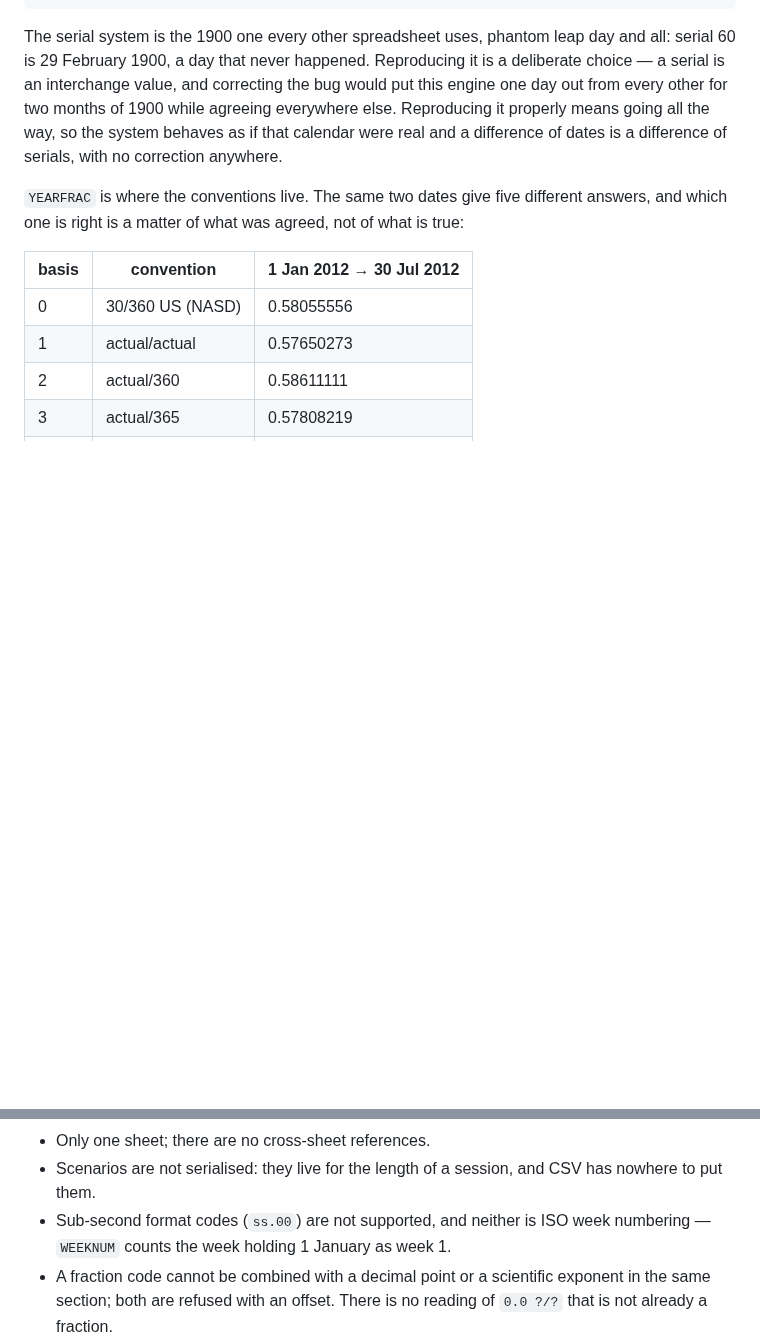
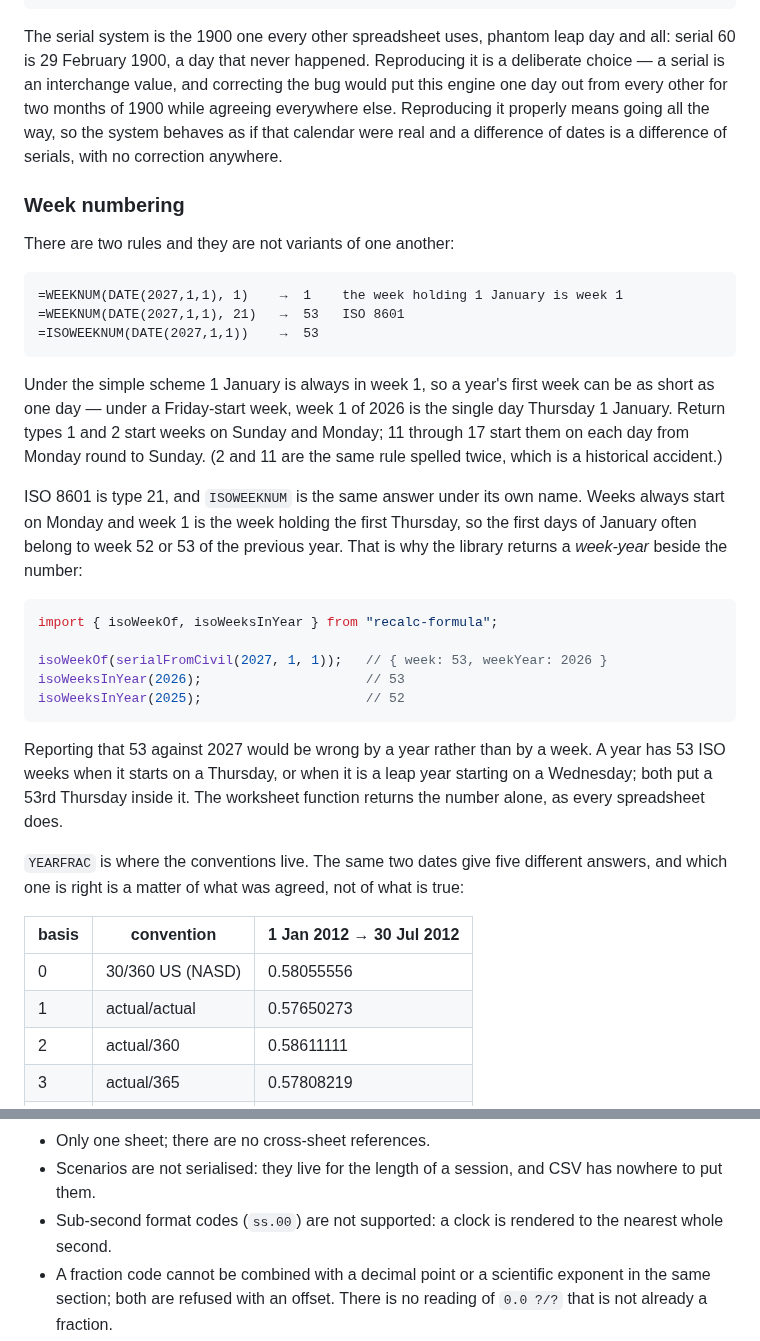
Before and after one commit to DaniyalMlk/recalc, a Markdown page: README.md, 2 parts joined by grey strips. GitHub-like rendering; blank space fills up the shorter version.

Commit message:
docs: the two week-numbering rules, and why one returns a year

````diff
--- a/README.md
+++ b/README.md
@@ -191,6 +191,40 @@ bug would put this engine one day out from every other for two months of 1900
 while agreeing everywhere else. Reproducing it properly means going all the way,
 so the system behaves as if that calendar were real and a difference of dates is
 a difference of serials, with no correction anywhere.
+
+### Week numbering
+
+There are two rules and they are not variants of one another:
+
+```
+=WEEKNUM(DATE(2027,1,1), 1)    →  1    the week holding 1 January is week 1
+=WEEKNUM(DATE(2027,1,1), 21)   →  53   ISO 8601
+=ISOWEEKNUM(DATE(2027,1,1))    →  53
+```
+
+Under the simple scheme 1 January is always in week 1, so a year's first week
+can be as short as one day — under a Friday-start week, week 1 of 2026 is the
+single day Thursday 1 January. Return types 1 and 2 start weeks on Sunday and
+Monday; 11 through 17 start them on each day from Monday round to Sunday.
+(2 and 11 are the same rule spelled twice, which is a historical accident.)
+
+ISO 8601 is type 21, and `ISOWEEKNUM` is the same answer under its own name.
+Weeks always start on Monday and week 1 is the week holding the first Thursday,
+so the first days of January often belong to week 52 or 53 of the previous
+year. That is why the library returns a *week-year* beside the number:
+
+```ts
+import { isoWeekOf, isoWeeksInYear } from "recalc-formula";
+
+isoWeekOf(serialFromCivil(2027, 1, 1));   // { week: 53, weekYear: 2026 }
+isoWeeksInYear(2026);                     // 53
+isoWeeksInYear(2025);                     // 52
+```
+
+Reporting that 53 against 2027 would be wrong by a year rather than by a week.
+A year has 53 ISO weeks when it starts on a Thursday, or when it is a leap year
+starting on a Wednesday; both put a 53rd Thursday inside it. The worksheet
+function returns the number alone, as every spreadsheet does.
 
 `YEARFRAC` is where the conventions live. The same two dates give five different
 answers, and which one is right is a matter of what was agreed, not of what is
@@ -1425,8 +1459,8 @@ than a wait.
 - Only one sheet; there are no cross-sheet references.
 - Scenarios are not serialised: they live for the length of a session, and CSV
   has nowhere to put them.
-- Sub-second format codes (`ss.00`) are not supported, and neither is ISO week
-  numbering — `WEEKNUM` counts the week holding 1 January as week 1.
+- Sub-second format codes (`ss.00`) are not supported: a clock is rendered to
+  the nearest whole second.
 - A fraction code cannot be combined with a decimal point or a scientific
   exponent in the same section; both are refused with an offset. There is no
   reading of `0.0 ?/?` that is not already a fraction.
````
Also changed, not shown: ROADMAP.md (+23 -0 lines).
